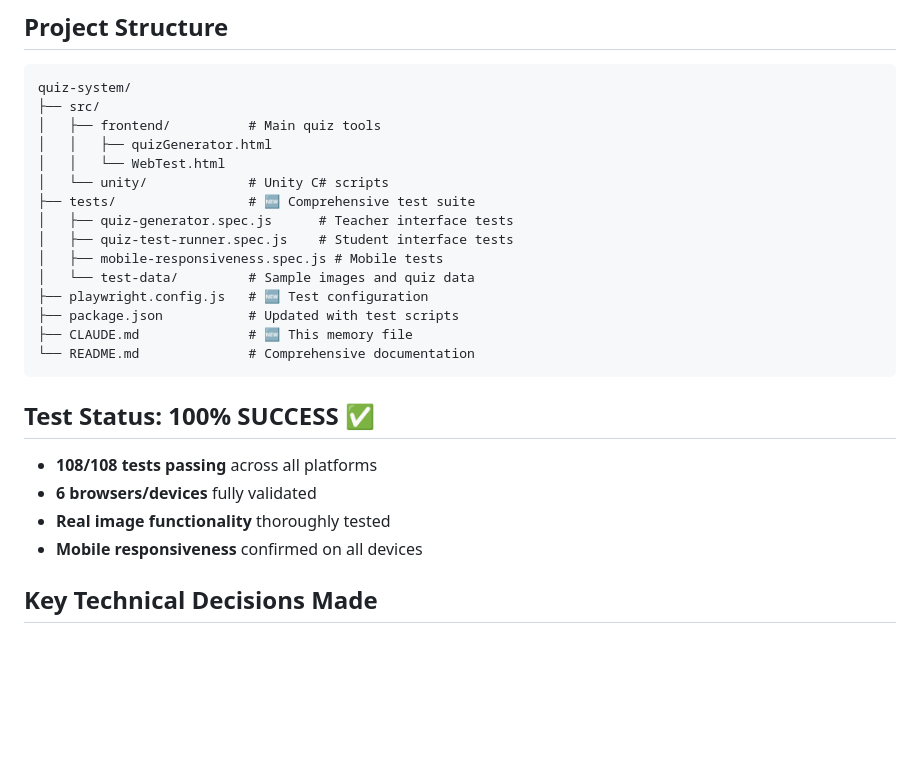
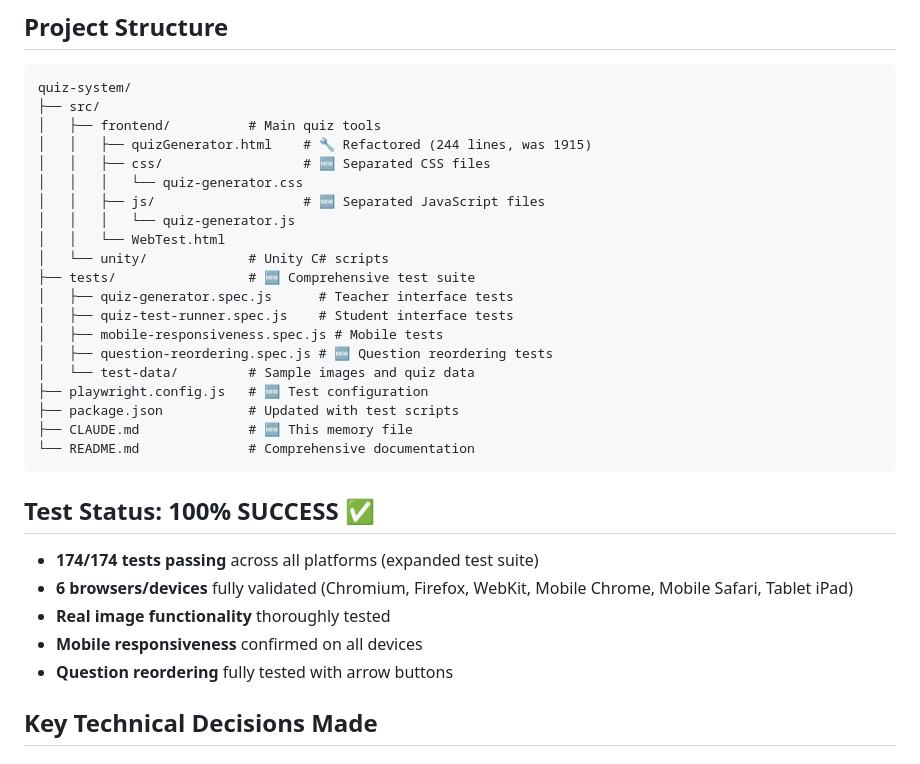
Before and after one commit to anbanm/quiz-system, a Markdown page: CLAUDE.md, the part around one of its changes. Rendered like a GitHub page; blank space fills up the shorter version.

````diff
--- a/CLAUDE.md
+++ b/CLAUDE.md
@@ -93,13 +96,18 @@ gh release create v1.x.x --title "Title" --notes "Description"
 quiz-system/
 ├── src/
 │   ├── frontend/          # Main quiz tools
-│   │   ├── quizGenerator.html
+│   │   ├── quizGenerator.html    # 🔧 Refactored (244 lines, was 1915)
+│   │   ├── css/                  # 🆕 Separated CSS files
+│   │   │   └── quiz-generator.css
+│   │   ├── js/                   # 🆕 Separated JavaScript files
+│   │   │   └── quiz-generator.js
 │   │   └── WebTest.html
 │   └── unity/             # Unity C# scripts
 ├── tests/                 # 🆕 Comprehensive test suite
 │   ├── quiz-generator.spec.js      # Teacher interface tests
 │   ├── quiz-test-runner.spec.js    # Student interface tests
 │   ├── mobile-responsiveness.spec.js # Mobile tests
+│   ├── question-reordering.spec.js # 🆕 Question reordering tests
 │   └── test-data/         # Sample images and quiz data
 ├── playwright.config.js   # 🆕 Test configuration
 ├── package.json           # Updated with test scripts
@@ -108,10 +116,11 @@ quiz-system/
 ```
 
 ## Test Status: 100% SUCCESS ✅
-- **108/108 tests passing** across all platforms
-- **6 browsers/devices** fully validated
+- **174/174 tests passing** across all platforms (expanded test suite)
+- **6 browsers/devices** fully validated (Chromium, Firefox, WebKit, Mobile Chrome, Mobile Safari, Tablet iPad)
 - **Real image functionality** thoroughly tested
 - **Mobile responsiveness** confirmed on all devices
+- **Question reordering** fully tested with arrow buttons
 
 ## Key Technical Decisions Made
 
````
Also changed, not shown: other parts of CLAUDE.md (+33 -30 lines).
